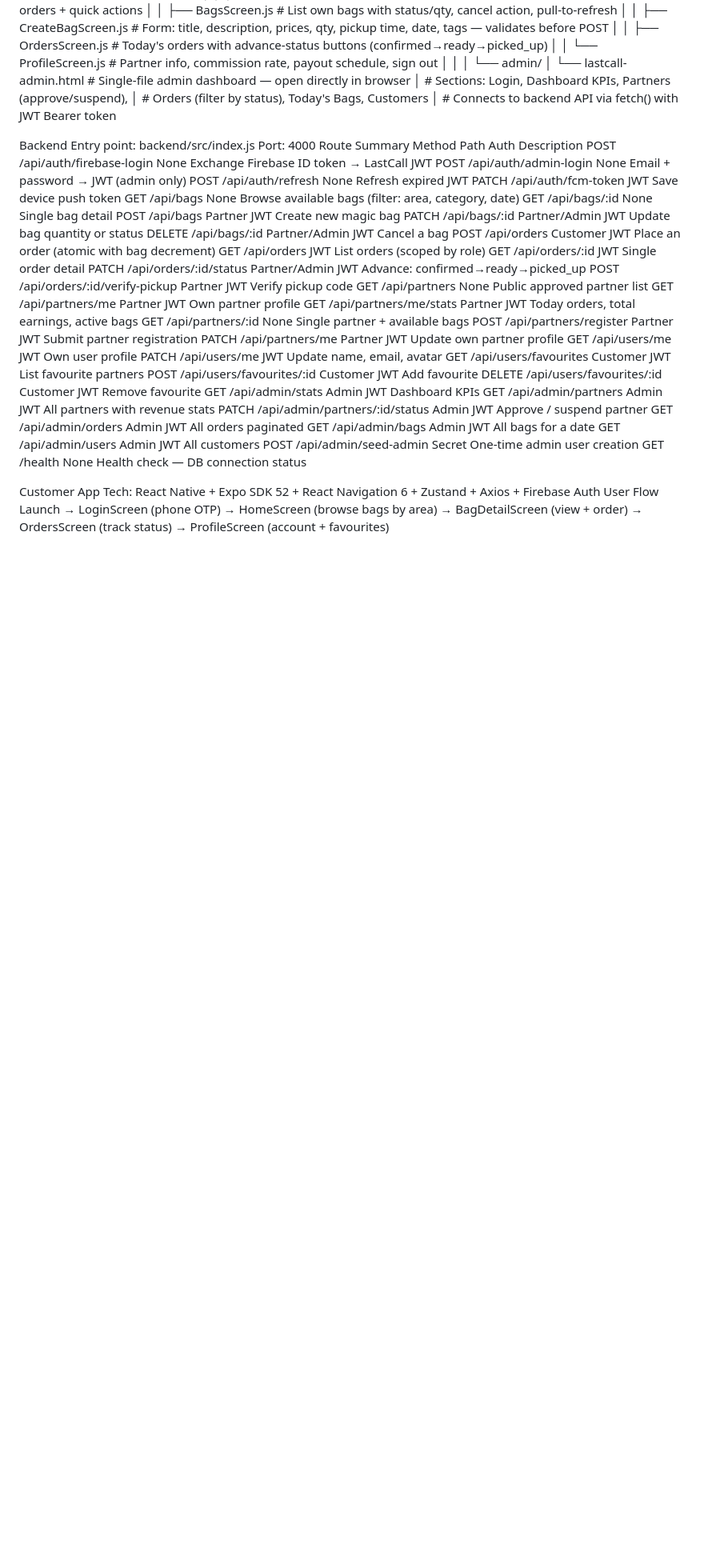
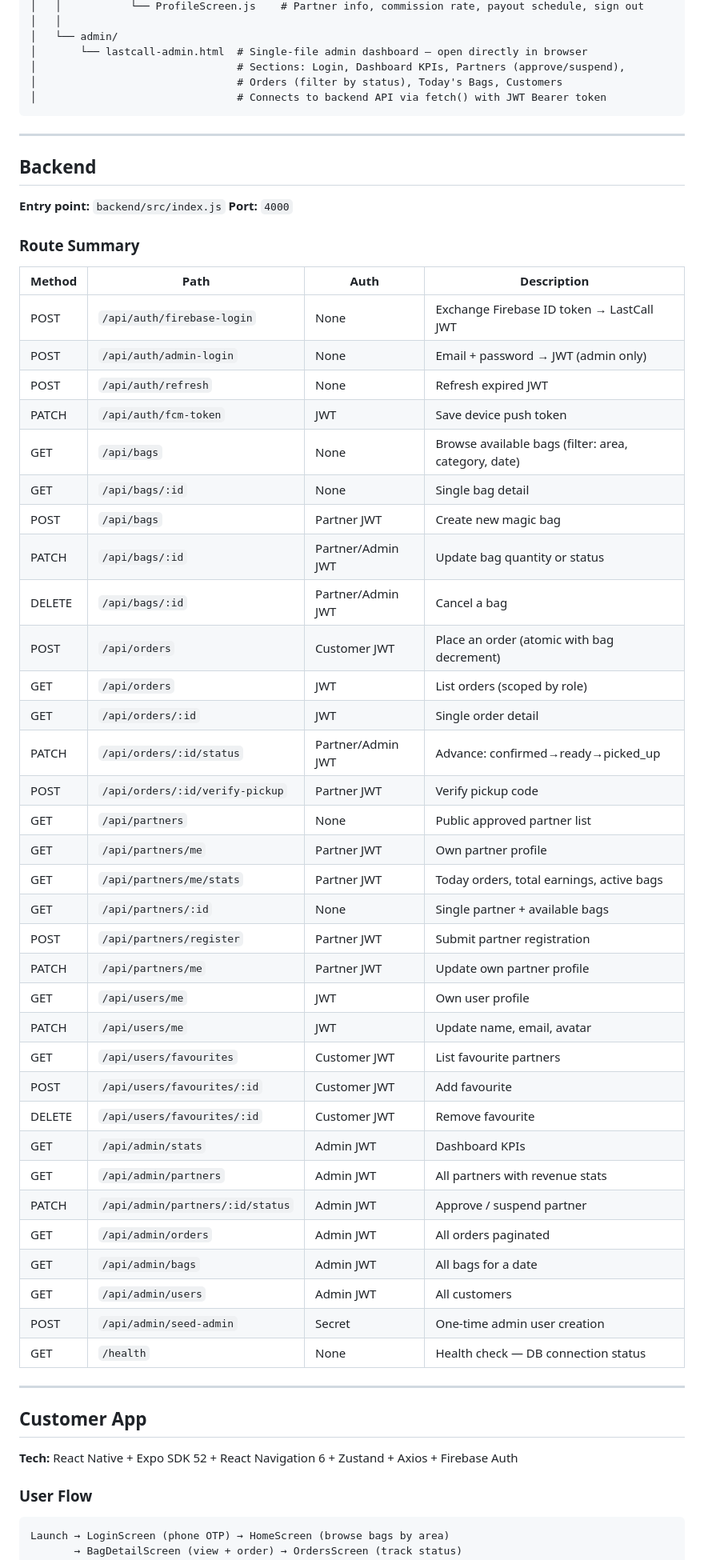
Before and after one commit to Ammarhere/LastCall, a Markdown page: README.md, the part around one of its changes. Shown at 80% size. Rendered like a GitHub page; blank space fills up the shorter version.

````diff
--- a/README.md
+++ b/README.md
@@ -113,51 +125,61 @@ lastcall/
 │                                # Sections: Login, Dashboard KPIs, Partners (approve/suspend),
 │                                # Orders (filter by status), Today's Bags, Customers
 │                                # Connects to backend API via fetch() with JWT Bearer token
+```
 
+---
 
-Backend
-Entry point: backend/src/index.js
-Port: 4000
-Route Summary
-Method	Path	Auth	Description
-POST	/api/auth/firebase-login	None	Exchange Firebase ID token → LastCall JWT
-POST	/api/auth/admin-login	None	Email + password → JWT (admin only)
-POST	/api/auth/refresh	None	Refresh expired JWT
-PATCH	/api/auth/fcm-token	JWT	Save device push token
-GET	/api/bags	None	Browse available bags (filter: area, category, date)
-GET	/api/bags/:id	None	Single bag detail
-POST	/api/bags	Partner JWT	Create new magic bag
-PATCH	/api/bags/:id	Partner/Admin JWT	Update bag quantity or status
-DELETE	/api/bags/:id	Partner/Admin JWT	Cancel a bag
-POST	/api/orders	Customer JWT	Place an order (atomic with bag decrement)
-GET	/api/orders	JWT	List orders (scoped by role)
-GET	/api/orders/:id	JWT	Single order detail
-PATCH	/api/orders/:id/status	Partner/Admin JWT	Advance: confirmed→ready→picked_up
-POST	/api/orders/:id/verify-pickup	Partner JWT	Verify pickup code
-GET	/api/partners	None	Public approved partner list
-GET	/api/partners/me	Partner JWT	Own partner profile
-GET	/api/partners/me/stats	Partner JWT	Today orders, total earnings, active bags
-GET	/api/partners/:id	None	Single partner + available bags
-POST	/api/partners/register	Partner JWT	Submit partner registration
-PATCH	/api/partners/me	Partner JWT	Update own partner profile
-GET	/api/users/me	JWT	Own user profile
-PATCH	/api/users/me	JWT	Update name, email, avatar
-GET	/api/users/favourites	Customer JWT	List favourite partners
-POST	/api/users/favourites/:id	Customer JWT	Add favourite
-DELETE	/api/users/favourites/:id	Customer JWT	Remove favourite
-GET	/api/admin/stats	Admin JWT	Dashboard KPIs
-GET	/api/admin/partners	Admin JWT	All partners with revenue stats
-PATCH	/api/admin/partners/:id/status	Admin JWT	Approve / suspend partner
-GET	/api/admin/orders	Admin JWT	All orders paginated
-GET	/api/admin/bags	Admin JWT	All bags for a date
-GET	/api/admin/users	Admin JWT	All customers
-POST	/api/admin/seed-admin	Secret	One-time admin user creation
-GET	/health	None	Health check — DB connection status
+## Backend
 
+**Entry point:** `backend/src/index.js`
+**Port:** `4000`
 
-Customer App
-Tech: React Native + Expo SDK 52 + React Navigation 6 + Zustand + Axios + Firebase Auth
-User Flow
+### Route Summary
+
+| Method | Path | Auth | Description |
+|--------|------|------|-------------|
+| POST | `/api/auth/firebase-login` | None | Exchange Firebase ID token → LastCall JWT |
+| POST | `/api/auth/admin-login` | None | Email + password → JWT (admin only) |
+| POST | `/api/auth/refresh` | None | Refresh expired JWT |
+| PATCH | `/api/auth/fcm-token` | JWT | Save device push token |
+| GET | `/api/bags` | None | Browse available bags (filter: area, category, date) |
+| GET | `/api/bags/:id` | None | Single bag detail |
+| POST | `/api/bags` | Partner JWT | Create new magic bag |
+| PATCH | `/api/bags/:id` | Partner/Admin JWT | Update bag quantity or status |
+| DELETE | `/api/bags/:id` | Partner/Admin JWT | Cancel a bag |
+| POST | `/api/orders` | Customer JWT | Place an order (atomic with bag decrement) |
+| GET | `/api/orders` | JWT | List orders (scoped by role) |
+| GET | `/api/orders/:id` | JWT | Single order detail |
+| PATCH | `/api/orders/:id/status` | Partner/Admin JWT | Advance: confirmed→ready→picked_up |
+| POST | `/api/orders/:id/verify-pickup` | Partner JWT | Verify pickup code |
+| GET | `/api/partners` | None | Public approved partner list |
+| GET | `/api/partners/me` | Partner JWT | Own partner profile |
+| GET | `/api/partners/me/stats` | Partner JWT | Today orders, total earnings, active bags |
+| GET | `/api/partners/:id` | None | Single partner + available bags |
+| POST | `/api/partners/register` | Partner JWT | Submit partner registration |
+| PATCH | `/api/partners/me` | Partner JWT | Update own partner profile |
+| GET | `/api/users/me` | JWT | Own user profile |
+| PATCH | `/api/users/me` | JWT | Update name, email, avatar |
+| GET | `/api/users/favourites` | Customer JWT | List favourite partners |
+| POST | `/api/users/favourites/:id` | Customer JWT | Add favourite |
+| DELETE | `/api/users/favourites/:id` | Customer JWT | Remove favourite |
+| GET | `/api/admin/stats` | Admin JWT | Dashboard KPIs |
+| GET | `/api/admin/partners` | Admin JWT | All partners with revenue stats |
+| PATCH | `/api/admin/partners/:id/status` | Admin JWT | Approve / suspend partner |
+| GET | `/api/admin/orders` | Admin JWT | All orders paginated |
+| GET | `/api/admin/bags` | Admin JWT | All bags for a date |
+| GET | `/api/admin/users` | Admin JWT | All customers |
+| POST | `/api/admin/seed-admin` | Secret | One-time admin user creation |
+| GET | `/health` | None | Health check — DB connection status |
+
+---
+
+## Customer App
+
+**Tech:** React Native + Expo SDK 52 + React Navigation 6 + Zustand + Axios + Firebase Auth
+
+### User Flow
+```
 Launch → LoginScreen (phone OTP) → HomeScreen (browse bags by area)
        → BagDetailScreen (view + order) → OrdersScreen (track status)
        → ProfileScreen (account + favourites)
````
Also changed, not shown: other parts of README.md (+152 -93 lines).
